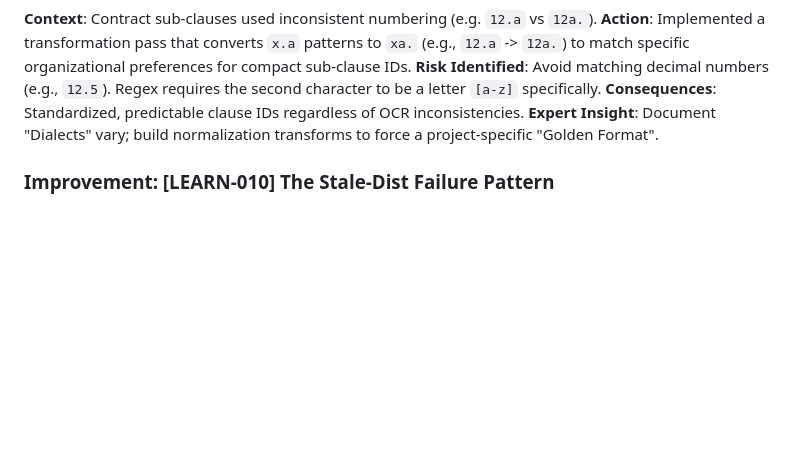
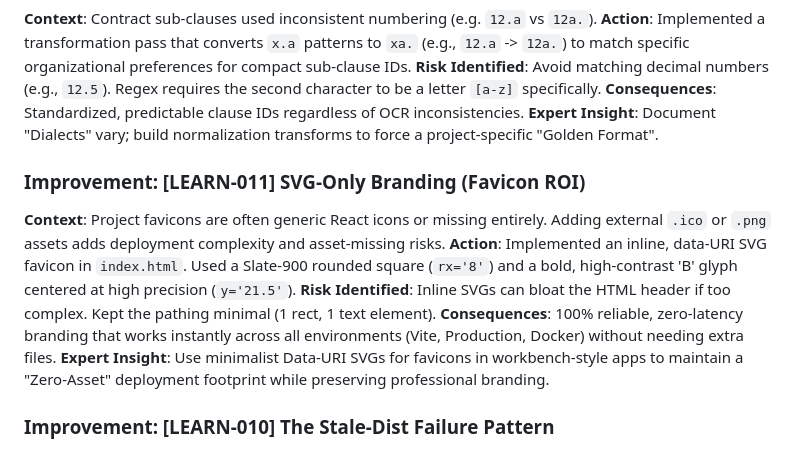
Before and after one commit to MarsLogic/bastbanpem, a Markdown page: .claude/project-knowledge/lessons-learned.md, the part around the change. GitHub-like rendering; blank space fills up the shorter version.

Commit message:
DOCS: [LEARN-011] Document SVG Branding Logic

```diff
--- a/.claude/project-knowledge/lessons-learned.md
+++ b/.claude/project-knowledge/lessons-learned.md
@@ -83,6 +83,13 @@ This document is the "Collective Brain" of the project. It captures architectura
 **Consequences**: Standardized, predictable clause IDs regardless of OCR inconsistencies.
 **Expert Insight**: Document "Dialects" vary; build normalization transforms to force a project-specific "Golden Format".
 
+### Improvement: [LEARN-011] SVG-Only Branding (Favicon ROI)
+**Context**: Project favicons are often generic React icons or missing entirely. Adding external `.ico` or `.png` assets adds deployment complexity and asset-missing risks.
+**Action**: Implemented an inline, data-URI SVG favicon in `index.html`. Used a Slate-900 rounded square (`rx='8'`) and a bold, high-contrast 'B' glyph centered at high precision (`y='21.5'`).
+**Risk Identified**: Inline SVGs can bloat the HTML header if too complex. Kept the pathing minimal (1 rect, 1 text element).
+**Consequences**: 100% reliable, zero-latency branding that works instantly across all environments (Vite, Production, Docker) without needing extra files.
+**Expert Insight**: Use minimalist Data-URI SVGs for favicons in workbench-style apps to maintain a "Zero-Asset" deployment footprint while preserving professional branding.
+
 ### Improvement: [LEARN-010] The Stale-Dist Failure Pattern
 **Context**: Updates to `src` were not appearing on Port 8000 (Backend) despite app restarts.
 **Action**: Discovered that a single TypeScript error (e.g., `mode="white"`) blocked `npm run build`, causing the backend to serve stale assets from the last successful build in the `dist` folder.
```
